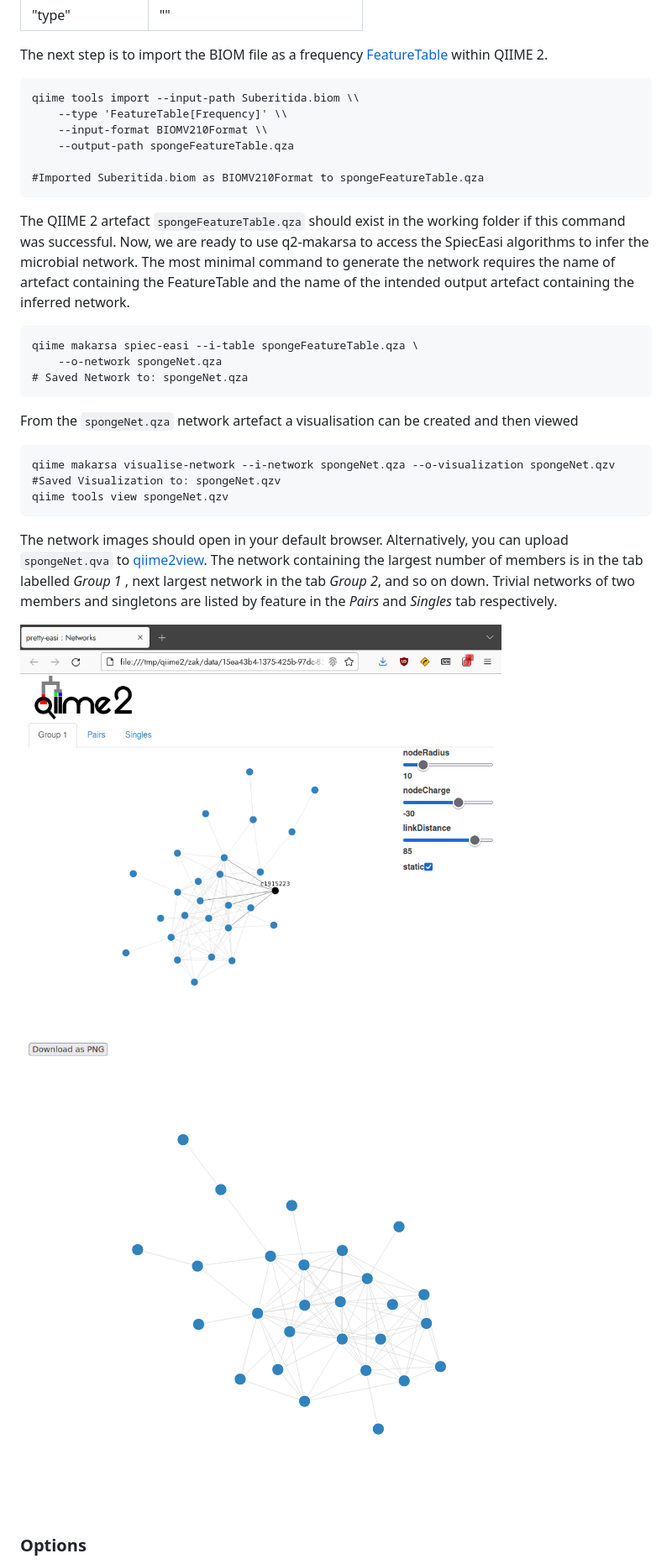
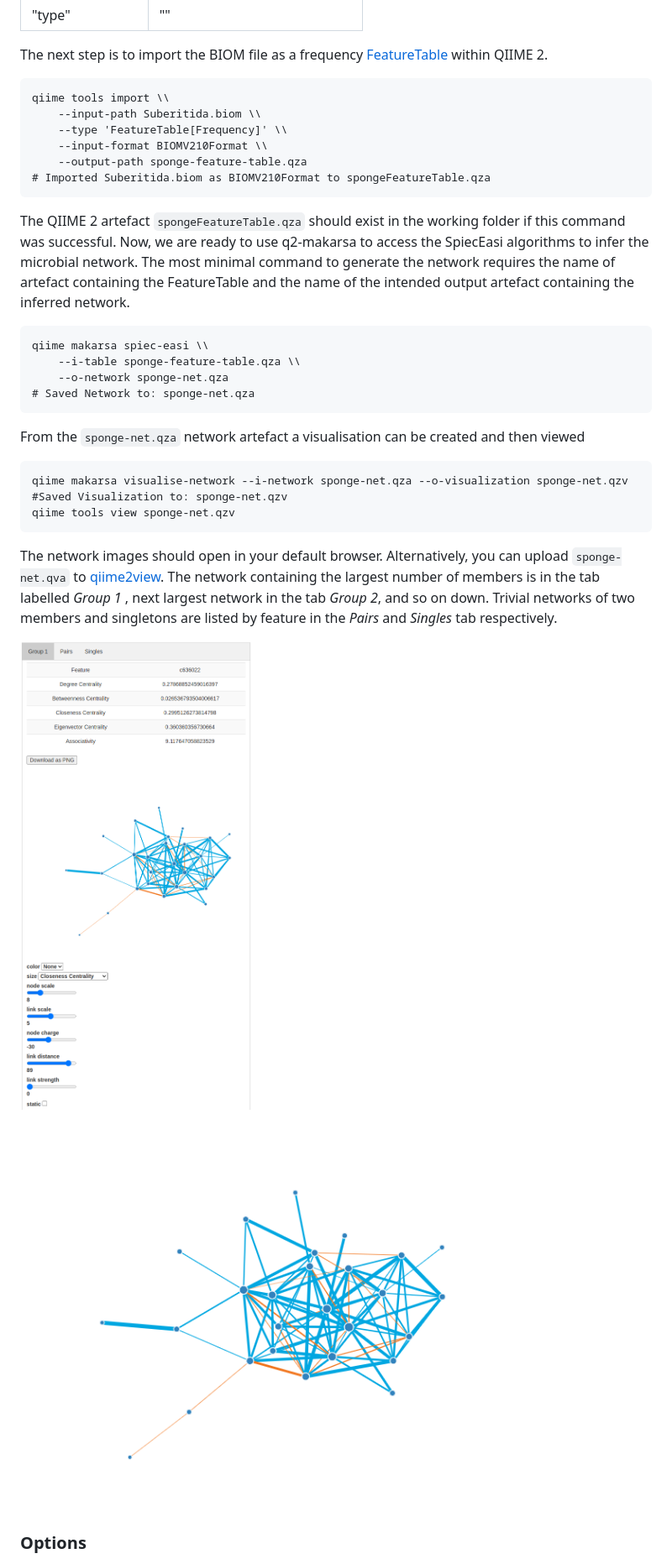
Before and after one commit to BenKaehler/q2-makarsa, a Markdown page: README.md, the part around the change printed below. Shown: that part at 84% size. Rendered like a GitHub page; pictures changed too: images/Sponge_Suberitida_Group1_screen.png, images/network.png; folded sections open.

Commit message:
Updated README a little, made _visualisation more defensive

````diff
--- a/README.md
+++ b/README.md
@@ -78,30 +79,31 @@ The data file is in BIOM format with the following attributes
 The next step is to import the BIOM file as a frequency [FeatureTable](https://docs.qiime2.org/2022.8/semantic-types/) within QIIME 2.
 
 ```
-qiime tools import --input-path Suberitida.biom \\
+qiime tools import \\
+	--input-path Suberitida.biom \\
 	--type 'FeatureTable[Frequency]' \\
 	--input-format BIOMV210Format \\
-	--output-path spongeFeatureTable.qza
-
-#Imported Suberitida.biom as BIOMV210Format to spongeFeatureTable.qza
+	--output-path sponge-feature-table.qza
+# Imported Suberitida.biom as BIOMV210Format to spongeFeatureTable.qza
 ```
 The QIIME 2 artefact ```spongeFeatureTable.qza``` should exist in the working folder if this command was successful. Now, we are ready to use q2-makarsa to access the SpiecEasi algorithms to infer the microbial network. The most minimal command to generate the network requires the name of artefact containing the FeatureTable and the name of the intended output artefact containing the inferred network.
 
 ```
-qiime makarsa spiec-easi --i-table spongeFeatureTable.qza \
-	--o-network spongeNet.qza
-# Saved Network to: spongeNet.qza
+qiime makarsa spiec-easi \\
+	--i-table sponge-feature-table.qza \\
+	--o-network sponge-net.qza
+# Saved Network to: sponge-net.qza
 ```
 
-From the ```spongeNet.qza``` network artefact a visualisation can be created and then viewed
+From the ```sponge-net.qza``` network artefact a visualisation can be created and then viewed
 
 ```
-qiime makarsa visualise-network --i-network spongeNet.qza --o-visualization spongeNet.qzv
-#Saved Visualization to: spongeNet.qzv
-qiime tools view spongeNet.qzv
+qiime makarsa visualise-network --i-network sponge-net.qza --o-visualization sponge-net.qzv
+#Saved Visualization to: sponge-net.qzv
+qiime tools view sponge-net.qzv
 ```
 
-The network images should open in your default browser. Alternatively, you can upload ```spongeNet.qva``` to [qiime2view](https://view.qiime2.org/). The network containing the largest number of members is in the tab labelled _Group 1_ , next largest network in the tab _Group 2_, and so on down. Trivial networks of two members and singletons are listed by feature in the _Pairs_ and _Singles_ tab respectively.
+The network images should open in your default browser. Alternatively, you can upload ```sponge-net.qva``` to [qiime2view](https://view.qiime2.org/). The network containing the largest number of members is in the tab labelled _Group 1_ , next largest network in the tab _Group 2_, and so on down. Trivial networks of two members and singletons are listed by feature in the _Pairs_ and _Singles_ tab respectively.
 
 ![largest network](images/Sponge_Suberitida_Group1_screen.png)
 ![network](images/network.png)
````
Also changed, not shown: other parts of README.md (+8 -5 lines), images/Sponge_Suberitida_Group1.png (deleted), images/Sponge_Suberitida_Pairs.png (deleted), images/Sponge_Suberitida_Singletons.png (deleted), 1 other file.
